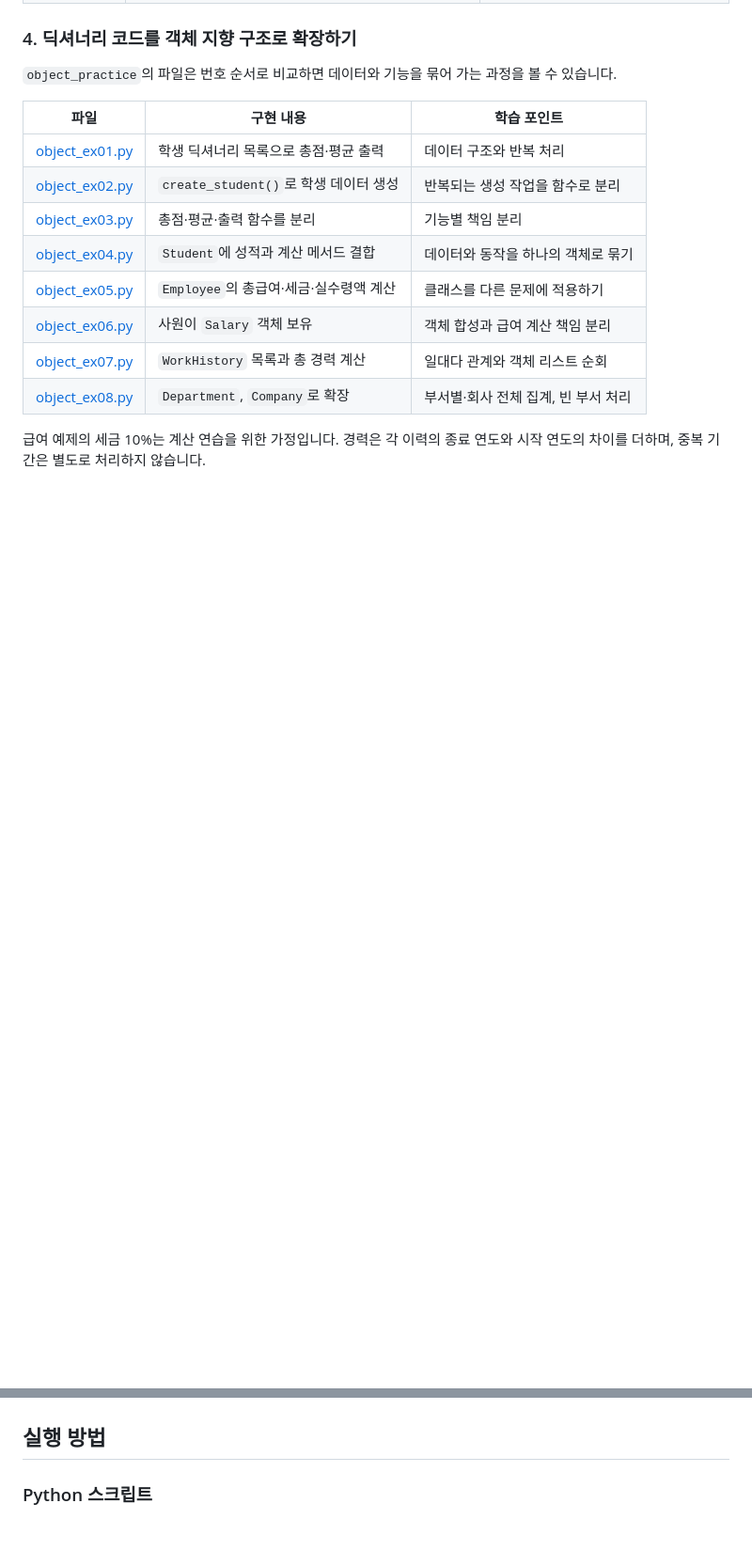
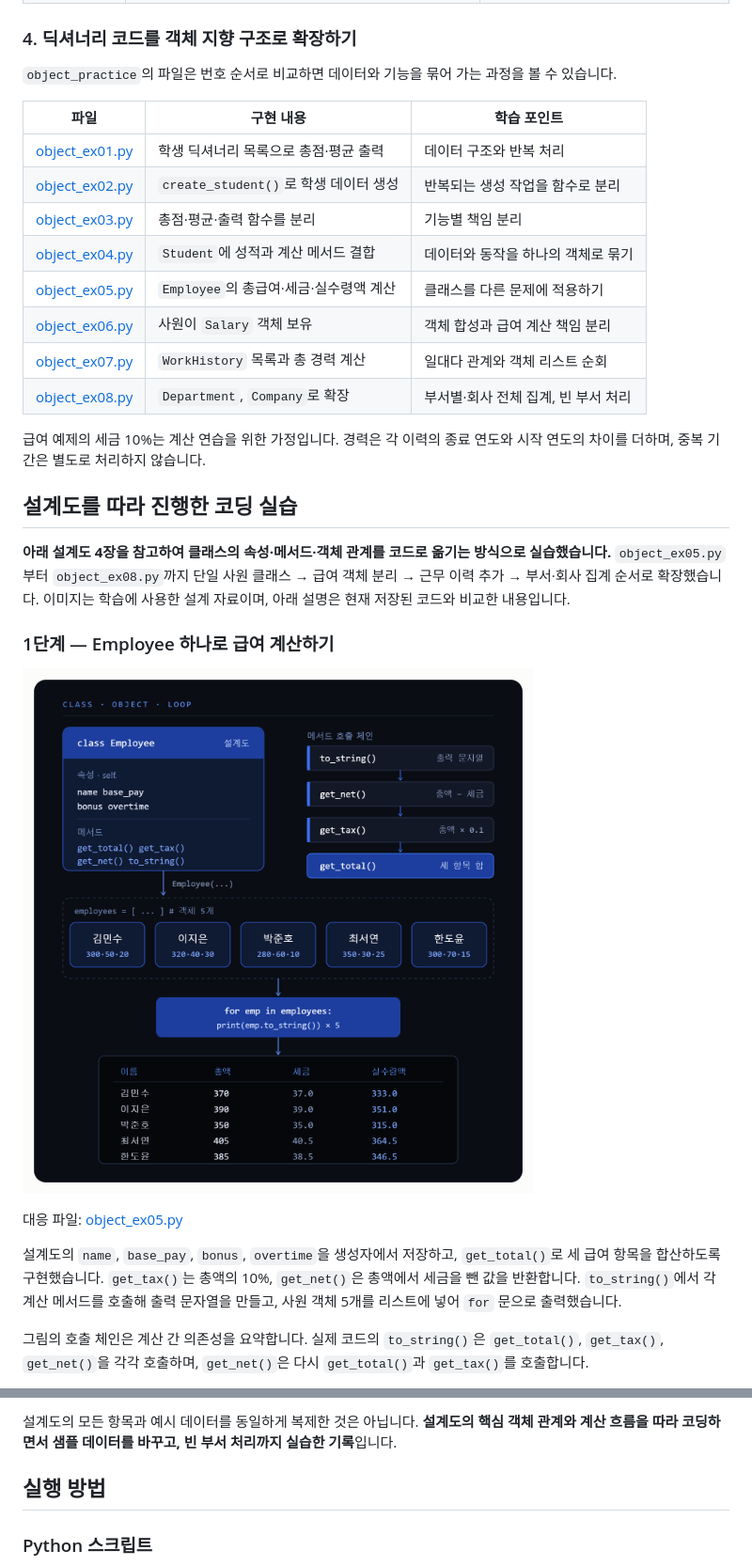
Before and after one commit to wjsworud1025/Class_Method, a Markdown page: README.md, 2 parts joined by grey strips. Shown at 94% size. GitHub-like rendering; pictures changed too: docs/images/01-employee.png (added); blank space fills up the shorter version.

```diff
--- a/README.md
+++ b/README.md
@@ -50,3 +50,17 @@ Python 클래스와 객체, 생성자·소멸자, 접근 제어를 학습하고
 
 급여 예제의 세금 10%는 계산 연습을 위한 가정입니다. 경력은 각 이력의 종료 연도와 시작 연도의 차이를 더하며, 중복 기간은 별도로 처리하지 않습니다.
 
+## 설계도를 따라 진행한 코딩 실습
+
+**아래 설계도 4장을 참고하여 클래스의 속성·메서드·객체 관계를 코드로 옮기는 방식으로 실습했습니다.** `object_ex05.py`부터 `object_ex08.py`까지 단일 사원 클래스 → 급여 객체 분리 → 근무 이력 추가 → 부서·회사 집계 순서로 확장했습니다. 이미지는 학습에 사용한 설계 자료이며, 아래 설명은 현재 저장된 코드와 비교한 내용입니다.
+
+### 1단계 — Employee 하나로 급여 계산하기
+
+![Employee의 속성과 급여 계산 메서드, 객체 리스트와 반복 출력 설계도](docs/images/01-employee.png)
+
+대응 파일: [object_ex05.py](object_practice/object_ex05.py)
+
+설계도의 `name`, `base_pay`, `bonus`, `overtime`을 생성자에서 저장하고, `get_total()`로 세 급여 항목을 합산하도록 구현했습니다. `get_tax()`는 총액의 10%, `get_net()`은 총액에서 세금을 뺀 값을 반환합니다. `to_string()`에서 각 계산 메서드를 호출해 출력 문자열을 만들고, 사원 객체 5개를 리스트에 넣어 `for` 문으로 출력했습니다.
+
+그림의 호출 체인은 계산 간 의존성을 요약합니다. 실제 코드의 `to_string()`은 `get_total()`, `get_tax()`, `get_net()`을 각각 호출하며, `get_net()`은 다시 `get_total()`과 `get_tax()`를 호출합니다.
+
@@ -53,3 +109,5 @@ Python 클래스와 객체, 생성자·소멸자, 접근 제어를 학습하고
+설계도의 모든 항목과 예시 데이터를 동일하게 복제한 것은 아닙니다. **설계도의 핵심 객체 관계와 계산 흐름을 따라 코딩하면서 샘플 데이터를 바꾸고, 빈 부서 처리까지 실습한 기록**입니다.
+
 ## 실행 방법
 
 ### Python 스크립트
```
Also changed, not shown: other parts of README.md (+42 -0 lines), docs/images/02-employee-salary.png (added), docs/images/03-work-history.png (added), docs/images/04-company.png (added).
